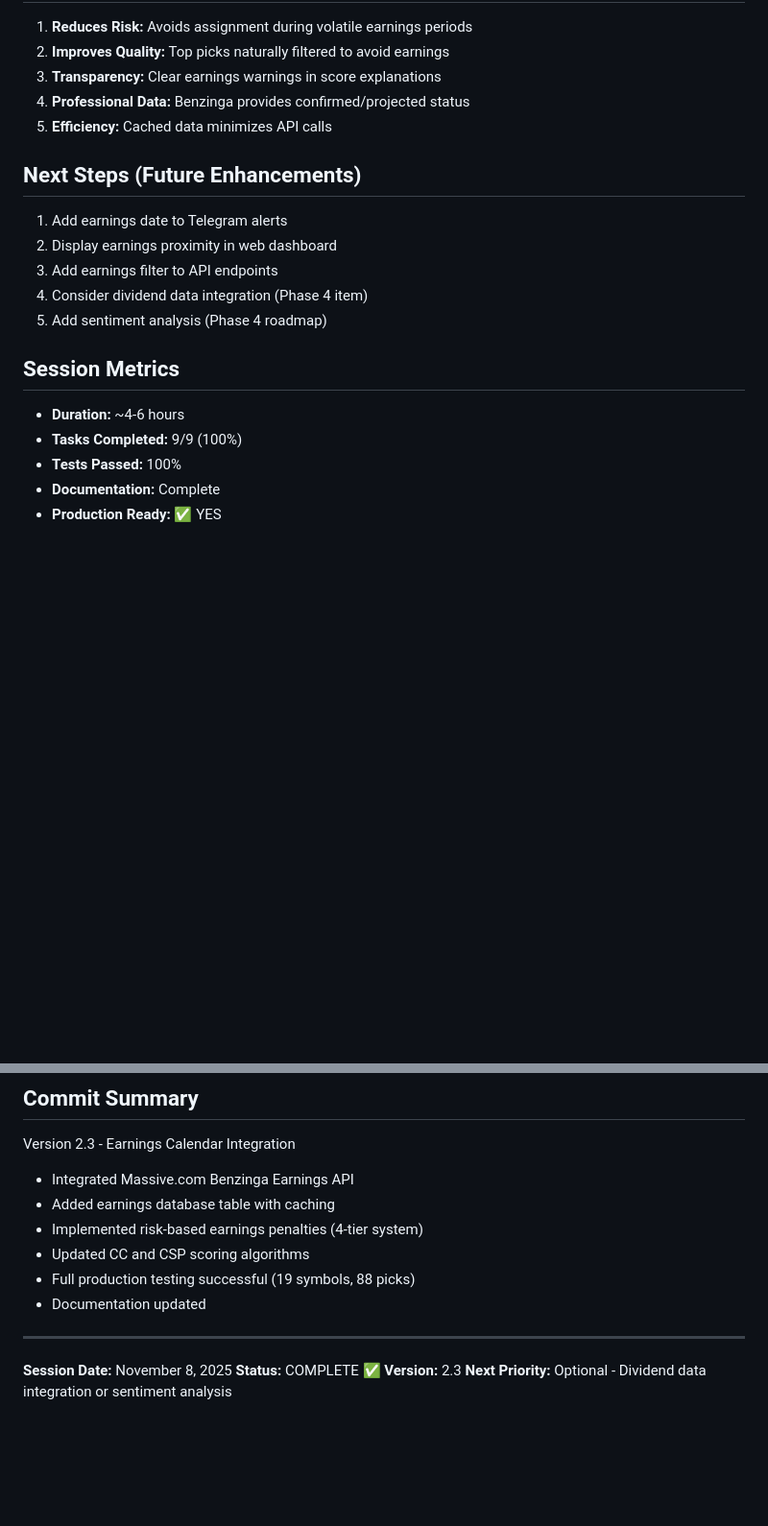
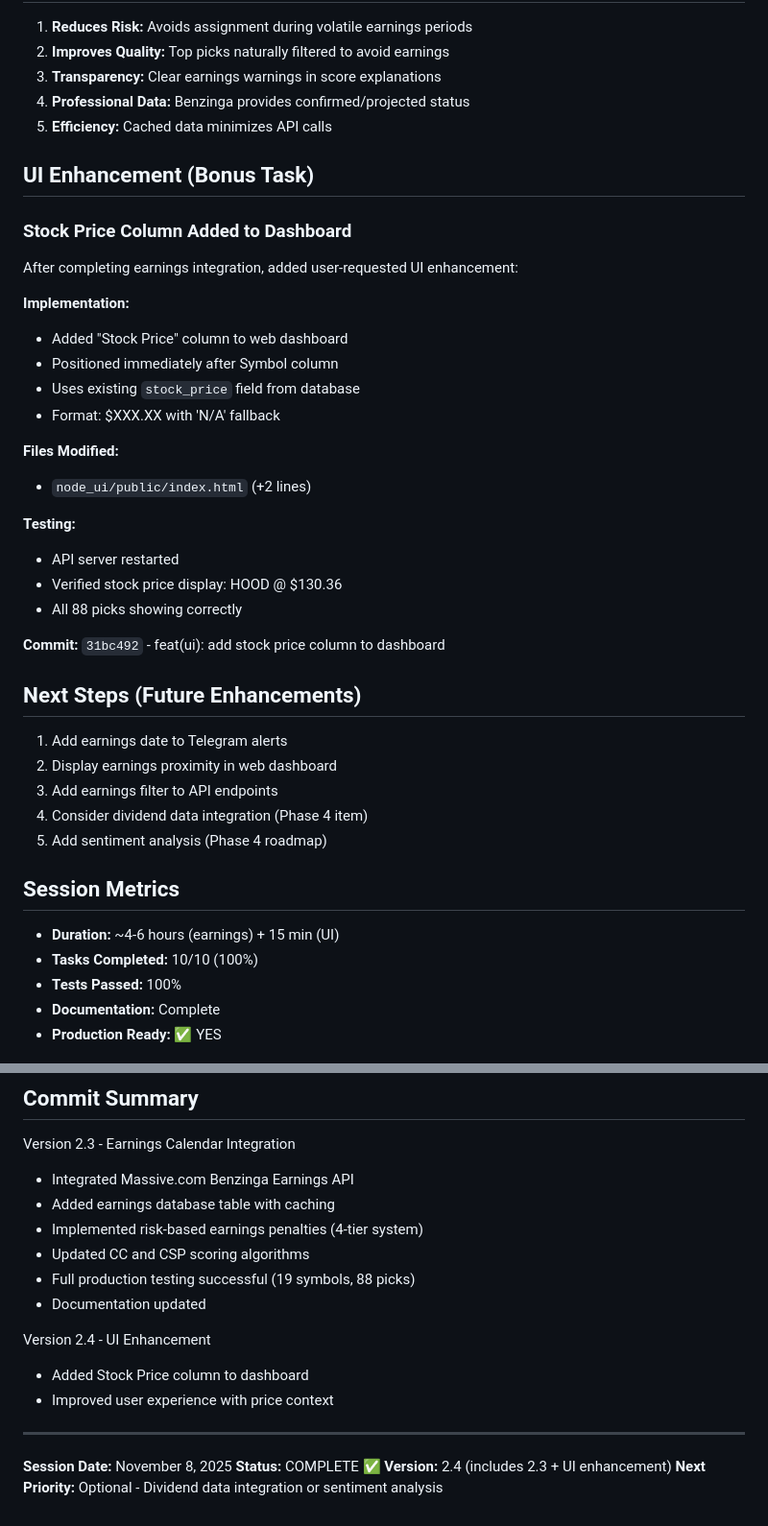
Before and after one commit to Ja-Ta/options-income-screener, a Markdown page: SESSION_SUMMARY_2025-11-08.md, 2 parts joined by grey strips. Shown at 96% size. Rendered like a GitHub page; blank space fills up the shorter version.

```diff
--- a/SESSION_SUMMARY_2025-11-08.md
+++ b/SESSION_SUMMARY_2025-11-08.md
@@ -115,6 +115,27 @@ elif earnings_days_until < 30:
 4. **Professional Data:** Benzinga provides confirmed/projected status
 5. **Efficiency:** Cached data minimizes API calls
 
+## UI Enhancement (Bonus Task)
+
+### Stock Price Column Added to Dashboard
+After completing earnings integration, added user-requested UI enhancement:
+
+**Implementation:**
+- Added "Stock Price" column to web dashboard
+- Positioned immediately after Symbol column
+- Uses existing `stock_price` field from database
+- Format: $XXX.XX with 'N/A' fallback
+
+**Files Modified:**
+- `node_ui/public/index.html` (+2 lines)
+
+**Testing:**
+- API server restarted
+- Verified stock price display: HOOD @ $130.36
+- All 88 picks showing correctly
+
+**Commit:** `31bc492` - feat(ui): add stock price column to dashboard
+
 ## Next Steps (Future Enhancements)
 1. Add earnings date to Telegram alerts
 2. Display earnings proximity in web dashboard
@@ -123,8 +144,8 @@ elif earnings_days_until < 30:
 5. Add sentiment analysis (Phase 4 roadmap)
 
 ## Session Metrics
-- **Duration:** ~4-6 hours
-- **Tasks Completed:** 9/9 (100%)
+- **Duration:** ~4-6 hours (earnings) + 15 min (UI)
+- **Tasks Completed:** 10/10 (100%)
 - **Tests Passed:** 100%
 - **Documentation:** Complete
 - **Production Ready:** ✅ YES
@@ -138,8 +159,12 @@ Version 2.3 - Earnings Calendar Integration
 - Full production testing successful (19 symbols, 88 picks)
 - Documentation updated
 
+Version 2.4 - UI Enhancement
+- Added Stock Price column to dashboard
+- Improved user experience with price context
+
 ---
 **Session Date:** November 8, 2025
 **Status:** COMPLETE ✅
-**Version:** 2.3
+**Version:** 2.4 (includes 2.3 + UI enhancement)
 **Next Priority:** Optional - Dividend data integration or sentiment analysis
```
Also changed, not shown: CHANGELOG.md (added, +113 -0 lines), PROJECT_STATUS.md (+28 -2 lines).
